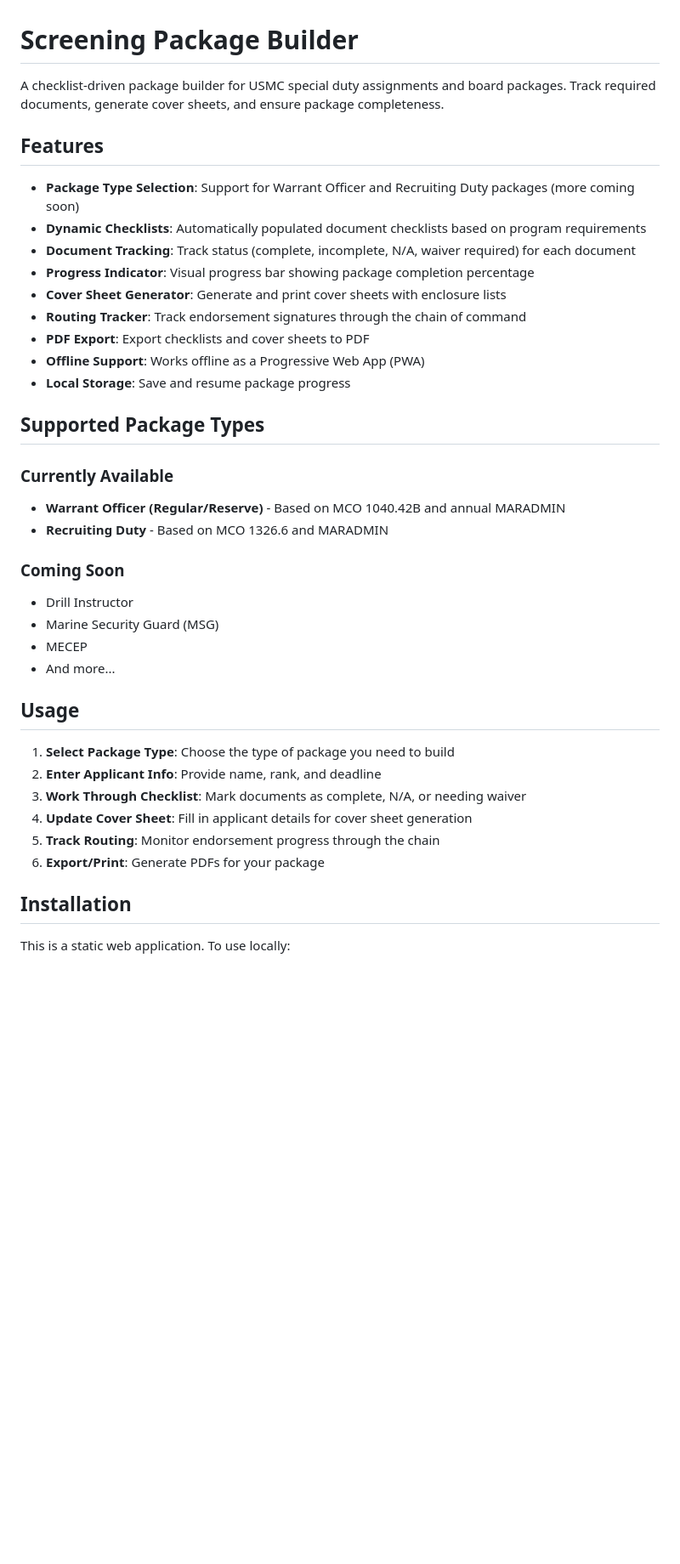
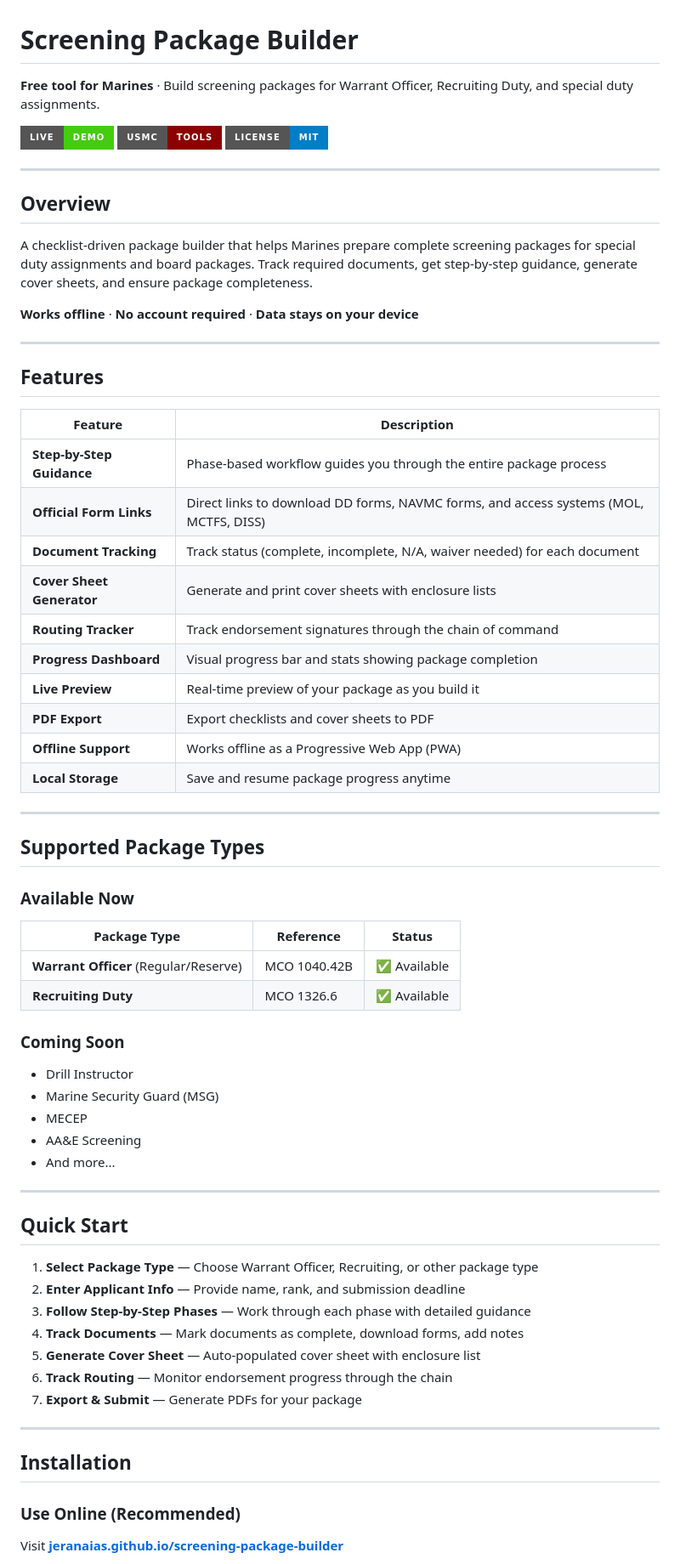
Before and after one commit to jeranaias/screening-package-builder, a Markdown page: README.md, the part around one of its changes. Shown at 85% size. Drawn GitHub-style; badges without logos; blank space fills up the shorter version.

Commit message:
Update README with badges, better formatting, and USMC Tools links

```diff
--- a/README.md
+++ b/README.md
@@ -1,41 +1,71 @@
 # Screening Package Builder
 
-A checklist-driven package builder for USMC special duty assignments and board packages. Track required documents, generate cover sheets, and ensure package completeness.
+**Free tool for Marines** · Build screening packages for Warrant Officer, Recruiting Duty, and special duty assignments.
+
+[![Live Demo](https://img.shields.io/badge/Live-Demo-success?style=for-the-badge)](https://jeranaias.github.io/screening-package-builder/)
+[![Part of USMC Tools](https://img.shields.io/badge/USMC-Tools-8B0000?style=for-the-badge)](https://jeranaias.github.io/usmc-tools/)
+[![License: MIT](https://img.shields.io/badge/License-MIT-blue?style=for-the-badge)](LICENSE)
+
+---
+
+## Overview
+
+A checklist-driven package builder that helps Marines prepare complete screening packages for special duty assignments and board packages. Track required documents, get step-by-step guidance, generate cover sheets, and ensure package completeness.
+
+**Works offline** · **No account required** · **Data stays on your device**
+
+---
 
 ## Features
 
-- **Package Type Selection**: Support for Warrant Officer and Recruiting Duty packages (more coming soon)
-- **Dynamic Checklists**: Automatically populated document checklists based on program requirements
-- **Document Tracking**: Track status (complete, incomplete, N/A, waiver required) for each document
-- **Progress Indicator**: Visual progress bar showing package completion percentage
-- **Cover Sheet Generator**: Generate and print cover sheets with enclosure lists
-- **Routing Tracker**: Track endorsement signatures through the chain of command
-- **PDF Export**: Export checklists and cover sheets to PDF
-- **Offline Support**: Works offline as a Progressive Web App (PWA)
-- **Local Storage**: Save and resume package progress
+| Feature | Description |
+|---------|-------------|
+| **Step-by-Step Guidance** | Phase-based workflow guides you through the entire package process |
+| **Official Form Links** | Direct links to download DD forms, NAVMC forms, and access systems (MOL, MCTFS, DISS) |
+| **Document Tracking** | Track status (complete, incomplete, N/A, waiver needed) for each document |
+| **Cover Sheet Generator** | Generate and print cover sheets with enclosure lists |
+| **Routing Tracker** | Track endorsement signatures through the chain of command |
+| **Progress Dashboard** | Visual progress bar and stats showing package completion |
+| **Live Preview** | Real-time preview of your package as you build it |
+| **PDF Export** | Export checklists and cover sheets to PDF |
+| **Offline Support** | Works offline as a Progressive Web App (PWA) |
+| **Local Storage** | Save and resume package progress anytime |
+
+---
 
 ## Supported Package Types
 
-### Currently Available
-- **Warrant Officer (Regular/Reserve)** - Based on MCO 1040.42B and annual MARADMIN
-- **Recruiting Duty** - Based on MCO 1326.6 and MARADMIN
+### Available Now
+
+| Package Type | Reference | Status |
+|--------------|-----------|--------|
+| **Warrant Officer** (Regular/Reserve) | MCO 1040.42B | ✅ Available |
+| **Recruiting Duty** | MCO 1326.6 | ✅ Available |
 
 ### Coming Soon
+
 - Drill Instructor
 - Marine Security Guard (MSG)
 - MECEP
+- AA&E Screening
 - And more...
 
-## Usage
+---
 
-1. **Select Package Type**: Choose the type of package you need to build
-2. **Enter Applicant Info**: Provide name, rank, and deadline
-3. **Work Through Checklist**: Mark documents as complete, N/A, or needing waiver
-4. **Update Cover Sheet**: Fill in applicant details for cover sheet generation
-5. **Track Routing**: Monitor endorsement progress through the chain
-6. **Export/Print**: Generate PDFs for your package
+## Quick Start
+
+1. **Select Package Type** — Choose Warrant Officer, Recruiting, or other package type
+2. **Enter Applicant Info** — Provide name, rank, and submission deadline
+3. **Follow Step-by-Step Phases** — Work through each phase with detailed guidance
+4. **Track Documents** — Mark documents as complete, download forms, add notes
+5. **Generate Cover Sheet** — Auto-populated cover sheet with enclosure list
+6. **Track Routing** — Monitor endorsement progress through the chain
+7. **Export & Submit** — Generate PDFs for your package
+
+---
 
 ## Installation
 
-This is a static web application. To use locally:
+### Use Online (Recommended)
+Visit **[jeranaias.github.io/screening-package-builder](https://jeranaias.github.io/screening-package-builder/)**
 
```
Also changed, not shown: other parts of README.md (+65 -24 lines).
